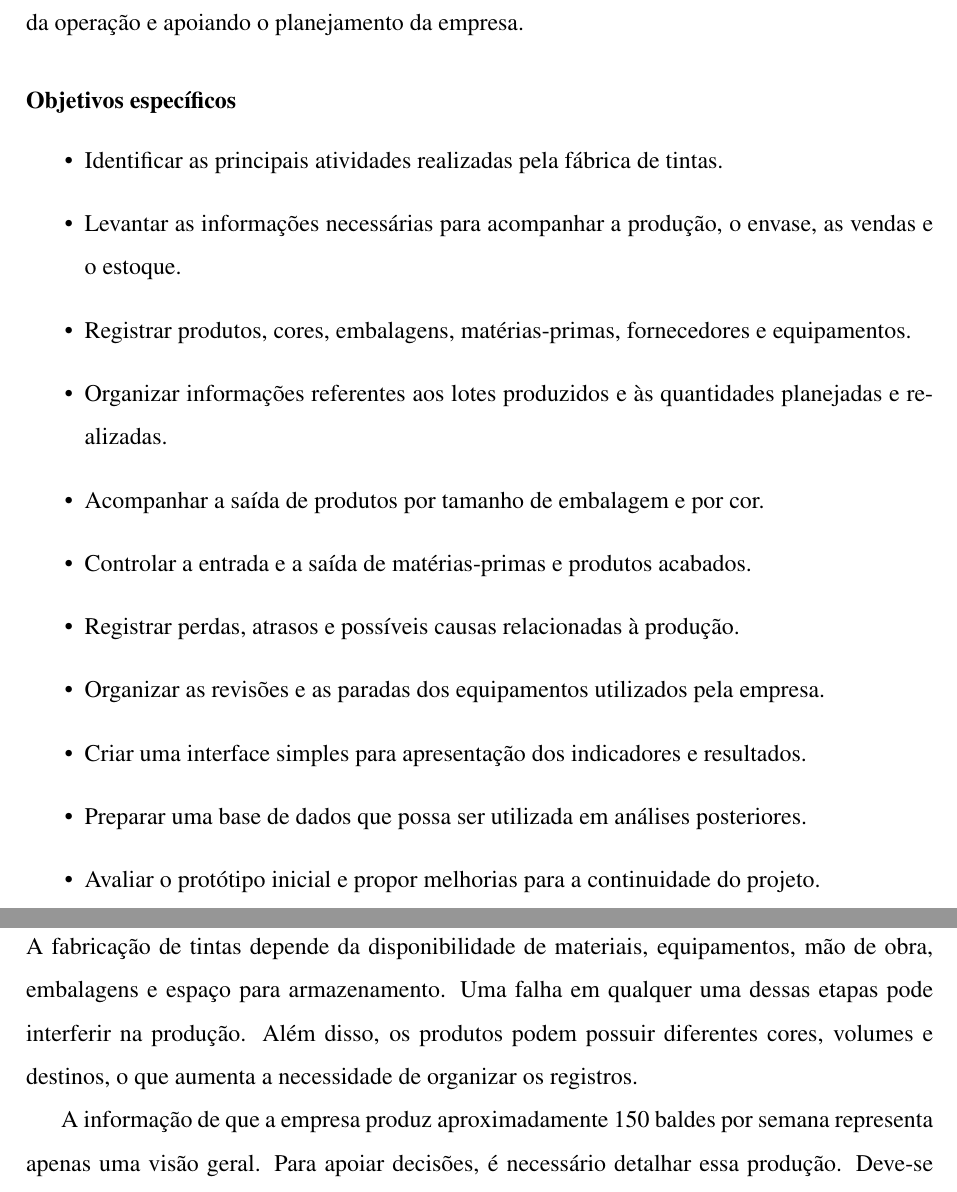
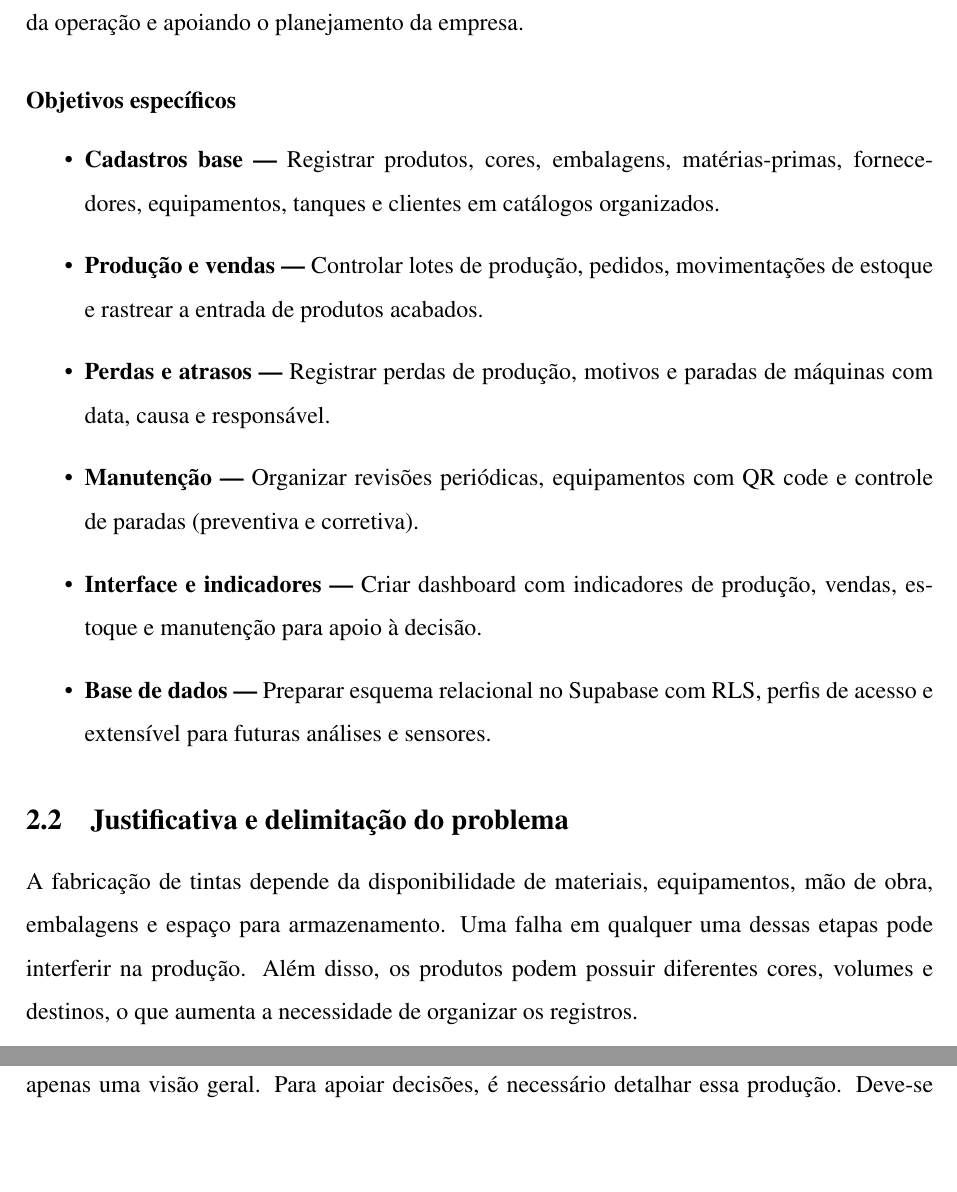
Before and after one commit to luiztosk/pi4-analise-dados, a LaTeX document (Relatorio_Parcial/latex/relatorio.tex): two parts of pages 6 and 7 of 16, joined at a grey line, cut so that both start at the same text, the shorter picture padded with empty space. Compiled offline with pdfLaTeX.

Commit message:
Item 2: reduzir objetivos específicos de 10 para 6, agrupados por tema

```diff
--- a/Relatorio_Parcial/latex/relatorio.tex
+++ b/Relatorio_Parcial/latex/relatorio.tex
@@ -76,17 +76,12 @@ Desenvolver um aplicativo web capaz de organizar dados de produção, vendas, es
 
 \subsubsection*{Objetivos específicos}
 \begin{itemize}
-\item Identificar as principais atividades realizadas pela fábrica de tintas.
-\item Levantar as informações necessárias para acompanhar a produção, o envase, as vendas e o estoque.
-\item Registrar produtos, cores, embalagens, matérias-primas, fornecedores e equipamentos.
-\item Organizar informações referentes aos lotes produzidos e às quantidades planejadas e realizadas.
-\item Acompanhar a saída de produtos por tamanho de embalagem e por cor.
-\item Controlar a entrada e a saída de matérias-primas e produtos acabados.
-\item Registrar perdas, atrasos e possíveis causas relacionadas à produção.
-\item Organizar as revisões e as paradas dos equipamentos utilizados pela empresa.
-\item Criar uma interface simples para apresentação dos indicadores e resultados.
-\item Preparar uma base de dados que possa ser utilizada em análises posteriores.
-\item Avaliar o protótipo inicial e propor melhorias para a continuidade do projeto.
+\item \textbf{Cadastros base —} Registrar produtos, cores, embalagens, matérias-primas, fornecedores, equipamentos, tanques e clientes em catálogos organizados.
+\item \textbf{Produção e vendas —} Controlar lotes de produção, pedidos, movimentações de estoque e rastrear a entrada de produtos acabados.
+\item \textbf{Perdas e atrasos —} Registrar perdas de produção, motivos e paradas de máquinas com data, causa e responsável.
+\item \textbf{Manutenção —} Organizar revisões periódicas, equipamentos com QR code e controle de paradas (preventiva e corretiva).
+\item \textbf{Interface e indicadores —} Criar dashboard com indicadores de produção, vendas, estoque e manutenção para apoio à decisão.
+\item \textbf{Base de dados —} Preparar esquema relacional no Supabase com RLS, perfis de acesso e extensível para futuras análises e sensores.
 \end{itemize}
 
 \subsection{Justificativa e delimitação do problema}
```
Also changed, not shown: TODO.md (+2 -2 lines), docs/secoes_relatorio/objetivos.md (added, +17 -0 lines), Relatorio_Parcial/latex/relatorio.pdf.
